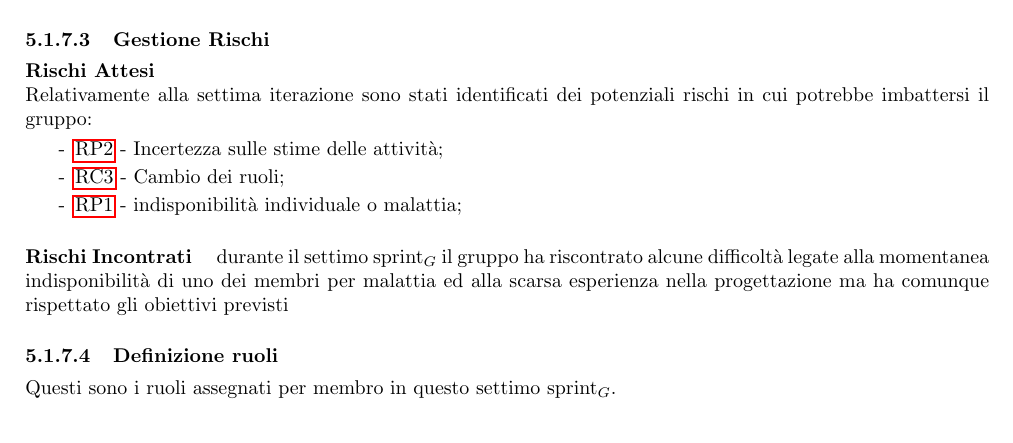
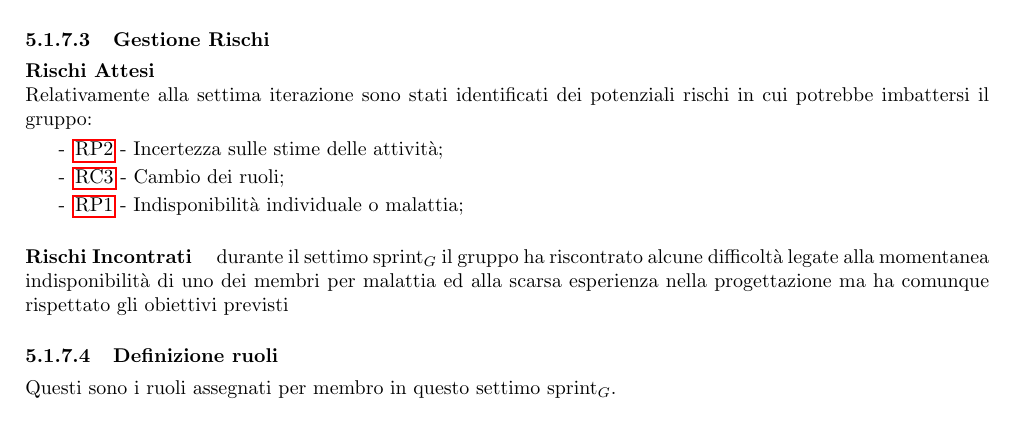
Before and after one commit to SevenBitsSwe/7BitsDocs, a LaTeX document (RTB/Piano_di_Progetto_v1.0.0.tex): part of page 41 of 43, cut so that both start at the same text. Compiled offline with pdfLaTeX.

Commit message:
Update RTB/Piano_di_Progetto_v1.0.0.tex

```diff
--- a/RTB/Piano_di_Progetto_v1.0.0.tex
+++ b/RTB/Piano_di_Progetto_v1.0.0.tex
@@ -1507,7 +1507,7 @@ Nonostante queste difficoltà, il gruppo è riuscito ad affrontare la prima fase
         \setlength\itemsep{-0.2em}
         \item [-] \hyperref[RP2]{RP2} - Incertezza sulle stime delle attività;
         \item [-] \hyperref[RC3]{RC3} - Cambio dei ruoli;
-        \item [-] \hyperref[RP1]{RP1} - indisponibilità individuale o malattia;
+        \item [-] \hyperref[RP1]{RP1} - Indisponibilità individuale o malattia;
         \end{itemize}
 
         \subparagraph*{Rischi Incontrati}\mbox{}
```
